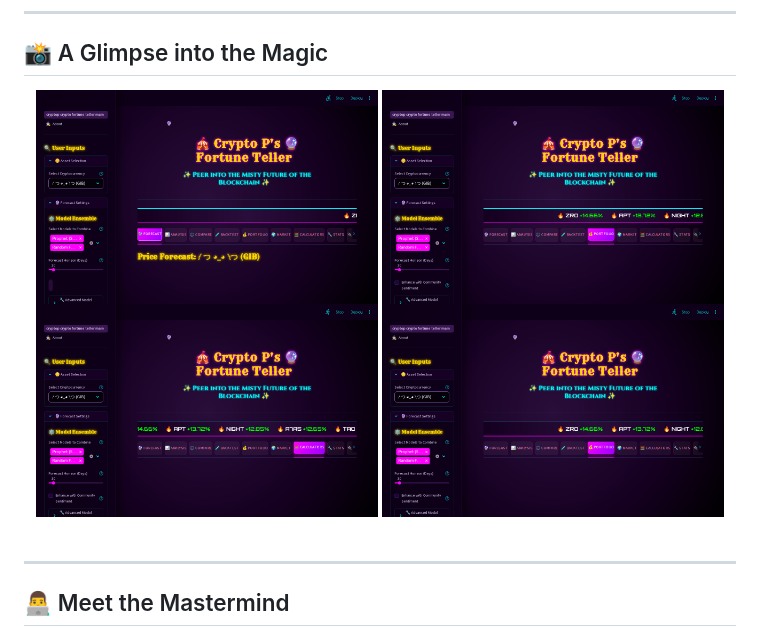
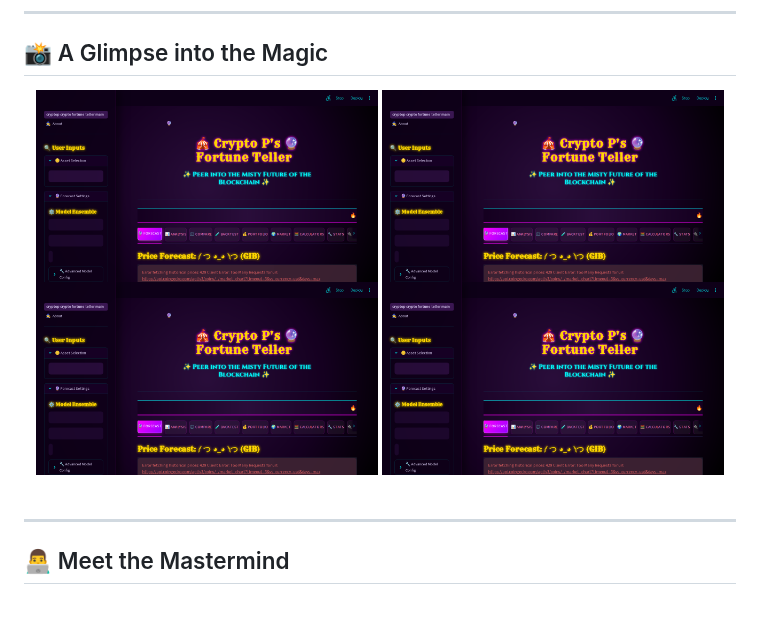
Before and after one commit to Corax-CoLAB/CryptoPsCryptoFortuneTeller, a Markdown page: README.md, the part around the change. Rendered like a GitHub page; pictures changed too: assets/screenshot1.png (added); blank space fills up the shorter version.

```diff
--- a/README.md
+++ b/README.md
@@ -117,11 +117,11 @@ Welcome to **Crypto P's Crypto Fortune Teller**, an interactive, stunningly desi
 ## 📸 A Glimpse into the Magic
 
 <div align="center">
-  <img src="streamlit_app/assets/screenshot_1.png" alt="Dashboard View" width="48%" style="border-radius: 8px; margin: 1%;">
-  <img src="streamlit_app/assets/screenshot_2.png" alt="Technical Analysis" width="48%" style="border-radius: 8px; margin: 1%;">
+  <img src="assets/screenshot1.png" alt="Dashboard View" width="48%" style="border-radius: 8px; margin: 1%;">
+  <img src="assets/screenshot1.png" alt="Technical Analysis" width="48%" style="border-radius: 8px; margin: 1%;">
   <br>
-  <img src="streamlit_app/assets/screenshot_3.png" alt="Machine Learning Models" width="48%" style="border-radius: 8px; margin: 1%;">
-  <img src="streamlit_app/assets/screenshot_4.png" alt="Portfolio Management" width="48%" style="border-radius: 8px; margin: 1%;">
+  <img src="assets/screenshot1.png" alt="Machine Learning Models" width="48%" style="border-radius: 8px; margin: 1%;">
+  <img src="assets/screenshot1.png" alt="Portfolio Management" width="48%" style="border-radius: 8px; margin: 1%;">
 </div>
 
 <br>
```
Also changed, not shown: 1 other file.
